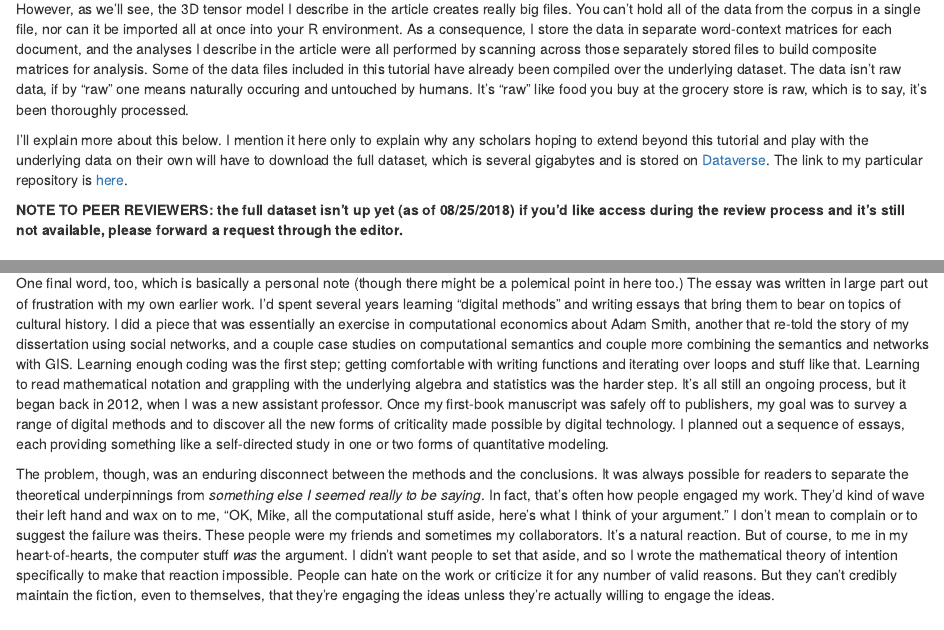
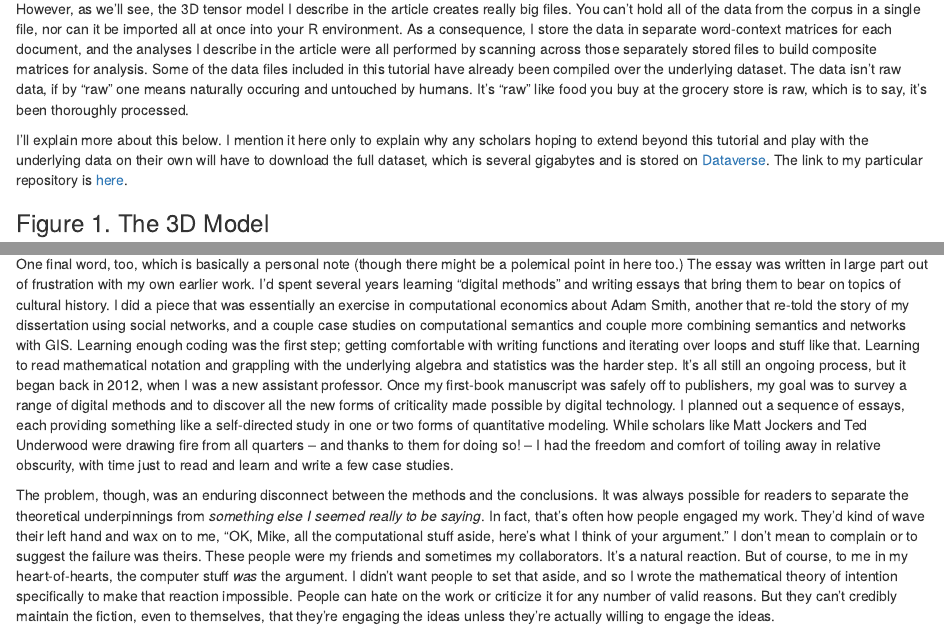
Before and after one commit to michaelgavin/intention, an R Markdown document (tutorial/tutorial.Rmd): the page in a window 1100 px wide, from 900 px down, and a second part further down, joined at a grey line. Rendered offline with R 4.5, knitr and Pandoc, with nearby package versions.

Commit message:
datalink updated

```diff
--- a/tutorial/tutorial.Rmd
+++ b/tutorial/tutorial.Rmd
@@ -41,9 +41,7 @@ library(Matrix)
 
 However, as we'll see, the 3D tensor model I describe in the article creates really big files. You can't hold all of the data from the corpus in a single file, nor can it be imported all at once into your R environment. As a consequence, I store the data in separate word-context matrices for each document, and the analyses I describe in the article were all performed by scanning across those separately stored files to build composite matrices for analysis. Some of the data files included in this tutorial have already been compiled over the underlying dataset. The data isn't raw data, if by "raw" one means naturally occuring and untouched by humans. It's "raw" like food you buy at the grocery store is raw, which is to say, it's been thoroughly processed.
 
-I'll explain more about this below. I mention it here only to explain why any scholars hoping to extend beyond this tutorial and play with the underlying data on their own will have to download the full dataset, which is several gigabytes and is stored on [Dataverse](https://dataverse.harvard.edu). The link to my particular repository is [here](https://dataverse.harvard.edu).
-
-**NOTE TO PEER REVIEWERS: the full dataset isn't up yet (as of 08/25/2018) if you'd like access during the review process and it's still not available, please forward a request through the editor.**
+I'll explain more about this below. I mention it here only to explain why any scholars hoping to extend beyond this tutorial and play with the underlying data on their own will have to download the full dataset, which is several gigabytes and is stored on [Dataverse](https://dataverse.harvard.edu). The link to my particular repository is [here](https://dataverse.harvard.edu/dataverse/intention).
 
 ### Figure 1. The 3D Model
 The key technical innovation -- or, if not an *innovation* per se, at least the thing that makes what I'm doing in the article really different from other computational research that I know of -- involves the basic data structure. I represent a corpus as a three-dimensional array of data. Here's the image from the article:
@@ -658,7 +656,7 @@ similarity_map(teebo, "management", numResults = 25)
 ## A final personal note
 If you've slogged through both the essay and this tutorial, thank you! That's super generous. Let me reiterate here the invitation to reach out to me personally. I'd love to hear from you! Email or Twitter is best.
 
-One final word, too, which is basically a personal note (though there might be a polemical point in here too.) The essay was written in large part out of frustration with my own earlier work. I'd spent several years learning "digital methods" and writing essays that bring them to bear on topics of cultural history. I did a piece that was essentially an exercise in computational economics about Adam Smith, another that re-told the story of my dissertation using social networks, and a couple case studies on computational semantics and couple more combining the semantics and networks with GIS. Learning enough coding was the first step; getting comfortable with writing functions and iterating over loops and stuff like that. Learning to read mathematical notation and grappling with the underlying algebra and statistics was the harder step. It's all still an ongoing process, but it began back in 2012, when I was a new assistant professor. Once my first-book manuscript was safely off to publishers, my goal was to survey a range of digital methods and to discover all the new forms of criticality made possible by digital technology. I planned out a sequence of essays, each providing something like a self-directed study in one or two forms of quantitative modeling.
+One final word, too, which is basically a personal note (though there might be a polemical point in here too.) The essay was written in large part out of frustration with my own earlier work. I'd spent several years learning "digital methods" and writing essays that bring them to bear on topics of cultural history. I did a piece that was essentially an exercise in computational economics about Adam Smith, another that re-told the story of my dissertation using social networks, and a couple case studies on computational semantics and couple more combining semantics and networks with GIS. Learning enough coding was the first step; getting comfortable with writing functions and iterating over loops and stuff like that. Learning to read mathematical notation and grappling with the underlying algebra and statistics was the harder step. It's all still an ongoing process, but it began back in 2012, when I was a new assistant professor. Once my first-book manuscript was safely off to publishers, my goal was to survey a range of digital methods and to discover all the new forms of criticality made possible by digital technology. I planned out a sequence of essays, each providing something like a self-directed study in one or two forms of quantitative modeling. While scholars like Matt Jockers and Ted Underwood were drawing fire from all quarters -- and thanks to them for doing so! -- I had the freedom and comfort of toiling away in relative obscurity, with time just to read and learn and write a few case studies.
 
 The problem, though, was an enduring disconnect between the methods and the conclusions. It was always possible for readers to separate the theoretical underpinnings from *something else I seemed really to be saying*. In fact, that's often how people engaged my work. They'd kind of wave their left hand and wax on to me, "OK, Mike, all the computational stuff aside, here's what I think of your argument." I don't mean to complain or to suggest the failure was theirs. These people were my friends and sometimes my collaborators. It's a natural reaction. But of course, to me in my heart-of-hearts, the computer stuff *was* the argument. I didn't want people to set that aside, and so I wrote the mathematical theory of intention specifically to make that reaction impossible. People can hate on the work or criticize it for any number of valid reasons. But they can't credibly maintain the fiction, even to themselves, that they're engaging the ideas unless they're actually willing to engage the ideas.
 
```
Also changed, not shown: tutorial/tutorial.Rmd (2 more changed lines).
